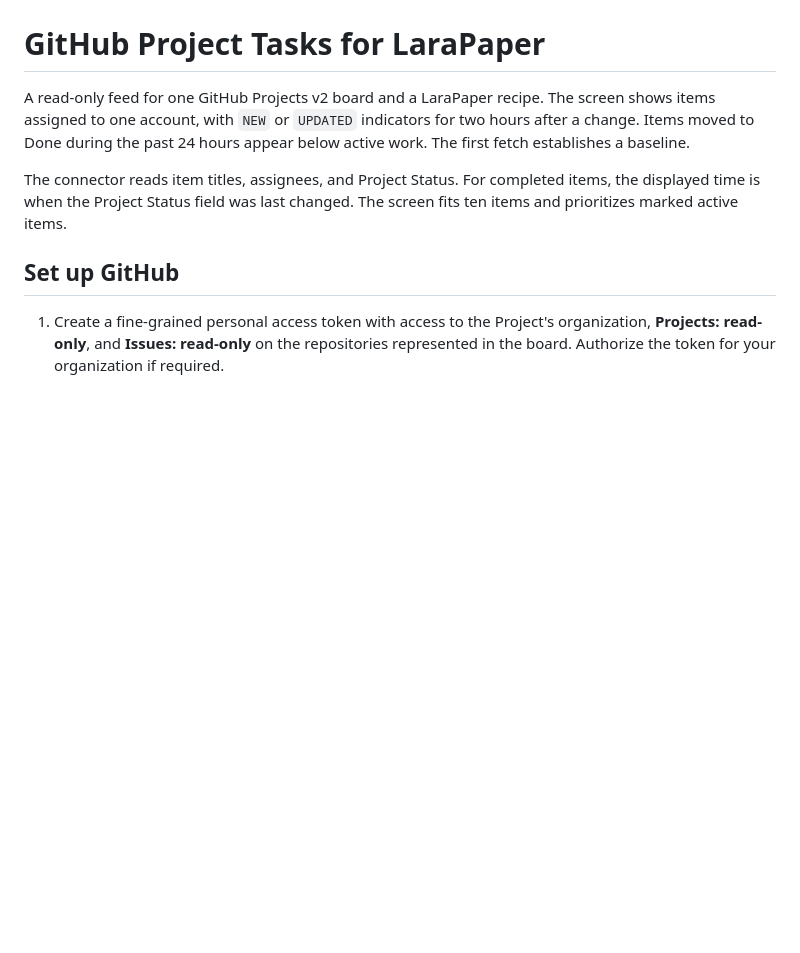
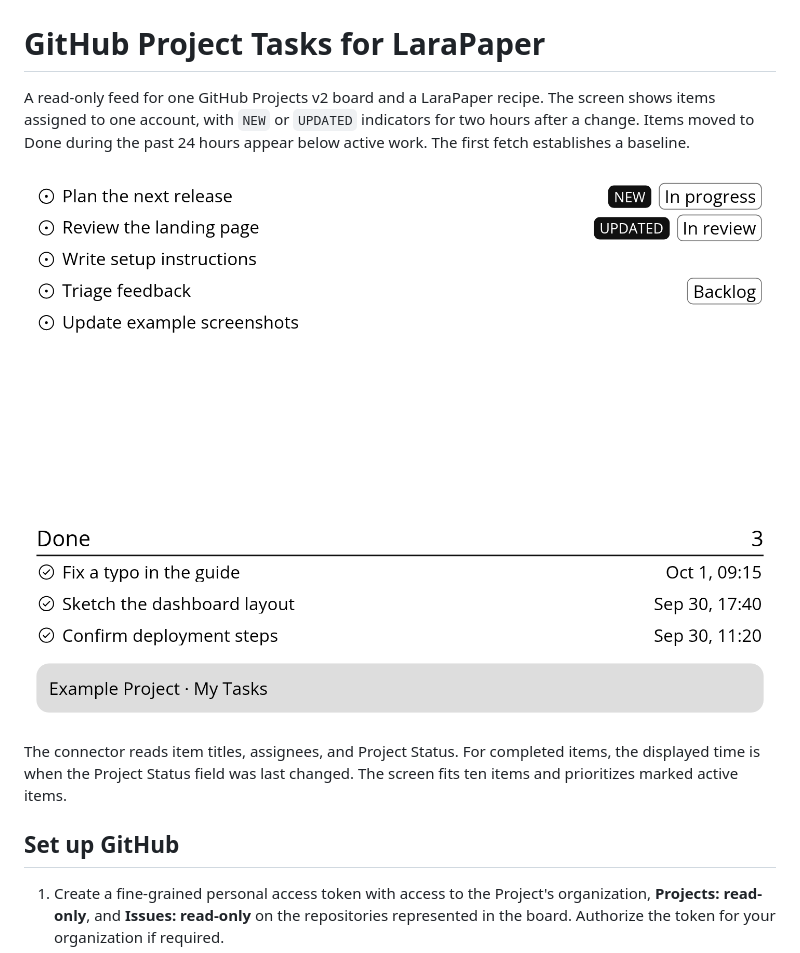
Before and after one commit to whoisarpit/larapaper-task-plugins, a Markdown page: github-project-tasks/README.md, the part around the change. GitHub-like rendering; pictures changed too: screenshots/github-project-tasks.png (added); blank space fills up the shorter version.

```diff
--- a/github-project-tasks/README.md
+++ b/github-project-tasks/README.md
@@ -4,6 +4,8 @@ A read-only feed for one GitHub Projects v2 board and a LaraPaper recipe.
 The screen shows items assigned to one account, with `NEW` or `UPDATED`
 indicators for two hours after a change. Items moved to Done during the past
 24 hours appear below active work. The first fetch establishes a baseline.
+
+![GitHub Project Tasks screen with invented tasks](../screenshots/github-project-tasks.png)
 
 The connector reads item titles, assignees, and Project Status. For completed
 items, the displayed time is when the Project Status field was last changed.
```
Also changed, not shown: README.md (+12 -0 lines), google-tasks/README.md (+2 -0 lines), screenshots/google-tasks.png (added), 1 other file.
